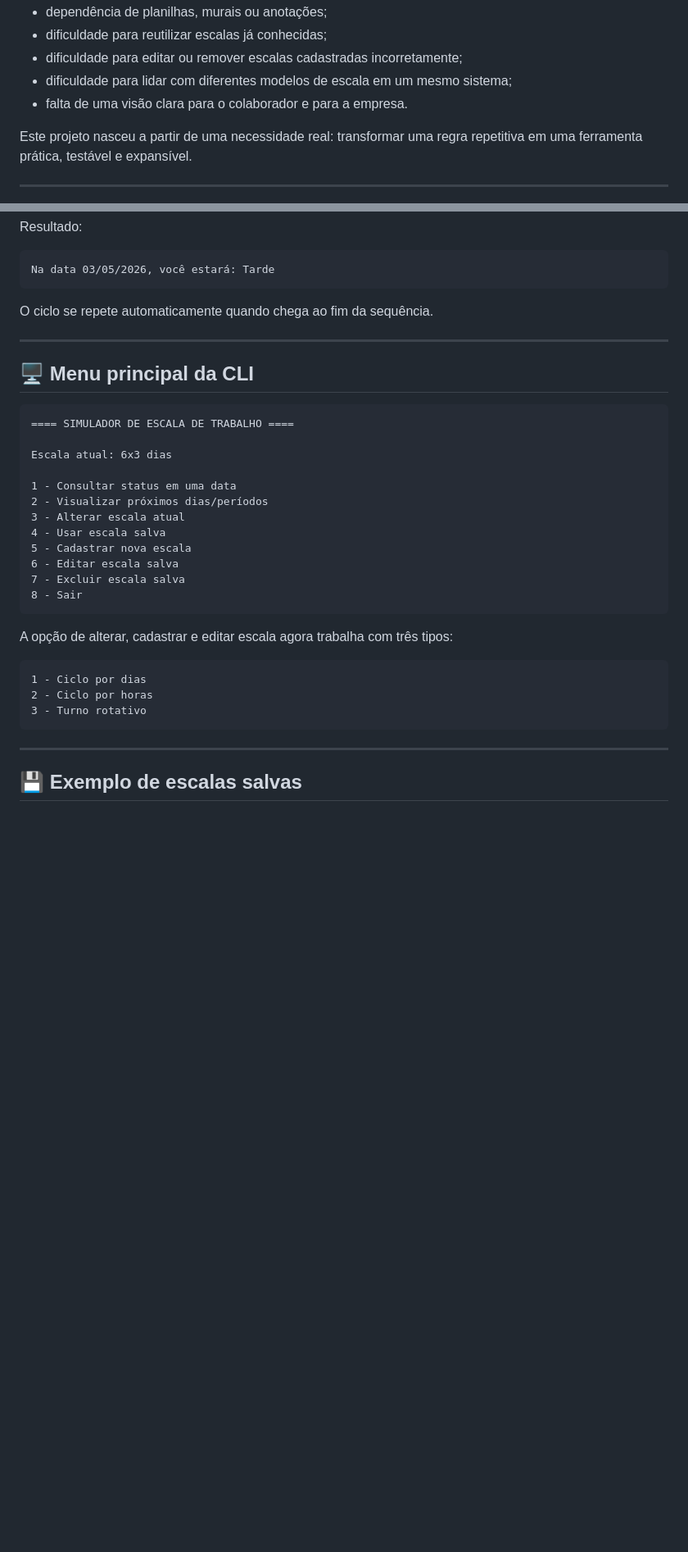
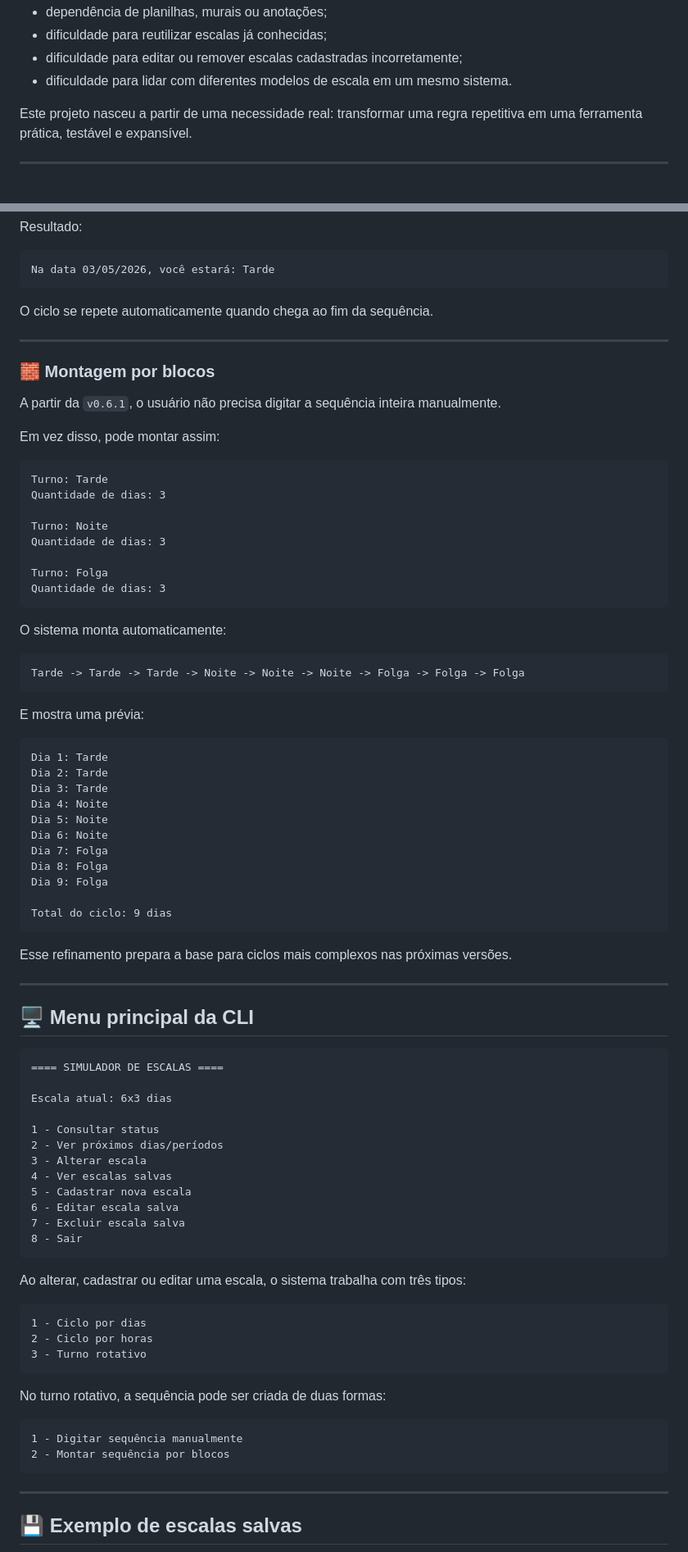
Before and after one commit to Dinox75/simulador-escala-trabalho, a Markdown page: README.md, 2 parts joined by grey strips. Shown at 82% size. Rendered like a GitHub page; blank space fills up the shorter version.

Commit message:
docs: atualiza documentacao da v0.6.1

````diff
--- a/README.md
+++ b/README.md
@@ -147,8 +157,7 @@ Em ambientes com escalas alternadas, isso pode gerar:
 - dependência de planilhas, murais ou anotações;
 - dificuldade para reutilizar escalas já conhecidas;
 - dificuldade para editar ou remover escalas cadastradas incorretamente;
-- dificuldade para lidar com diferentes modelos de escala em um mesmo sistema;
-- falta de uma visão clara para o colaborador e para a empresa.
+- dificuldade para lidar com diferentes modelos de escala em um mesmo sistema.
 
 Este projeto nasceu a partir de uma necessidade real: transformar uma regra repetitiva em uma ferramenta prática, testável e expansível.
 
@@ -289,29 +301,79 @@ O ciclo se repete automaticamente quando chega ao fim da sequência.
 
 ---
 
+### 🧱 Montagem por blocos
+
+A partir da `v0.6.1`, o usuário não precisa digitar a sequência inteira manualmente.
+
+Em vez disso, pode montar assim:
+
+```text
+Turno: Tarde
+Quantidade de dias: 3
+
+Turno: Noite
+Quantidade de dias: 3
+
+Turno: Folga
+Quantidade de dias: 3
+```
+
+O sistema monta automaticamente:
+
+```text
+Tarde -> Tarde -> Tarde -> Noite -> Noite -> Noite -> Folga -> Folga -> Folga
+```
+
+E mostra uma prévia:
+
+```text
+Dia 1: Tarde
+Dia 2: Tarde
+Dia 3: Tarde
+Dia 4: Noite
+Dia 5: Noite
+Dia 6: Noite
+Dia 7: Folga
+Dia 8: Folga
+Dia 9: Folga
+
+Total do ciclo: 9 dias
+```
+
+Esse refinamento prepara a base para ciclos mais complexos nas próximas versões.
+
+---
+
 ## 🖥️ Menu principal da CLI
 
 ```text
-==== SIMULADOR DE ESCALA DE TRABALHO ====
+==== SIMULADOR DE ESCALAS ====
 
 Escala atual: 6x3 dias
 
-1 - Consultar status em uma data
-2 - Visualizar próximos dias/períodos
-3 - Alterar escala atual
-4 - Usar escala salva
+1 - Consultar status
+2 - Ver próximos dias/períodos
+3 - Alterar escala
+4 - Ver escalas salvas
 5 - Cadastrar nova escala
 6 - Editar escala salva
 7 - Excluir escala salva
 8 - Sair
 ```
 
-A opção de alterar, cadastrar e editar escala agora trabalha com três tipos:
+Ao alterar, cadastrar ou editar uma escala, o sistema trabalha com três tipos:
 
 ```text
 1 - Ciclo por dias
 2 - Ciclo por horas
 3 - Turno rotativo
+```
+
+No turno rotativo, a sequência pode ser criada de duas formas:
+
+```text
+1 - Digitar sequência manualmente
+2 - Montar sequência por blocos
 ```
 
 ---
````
Also changed, not shown: other parts of README.md (+77 -48 lines), CHANGELOG.md (+33 -0 lines).
